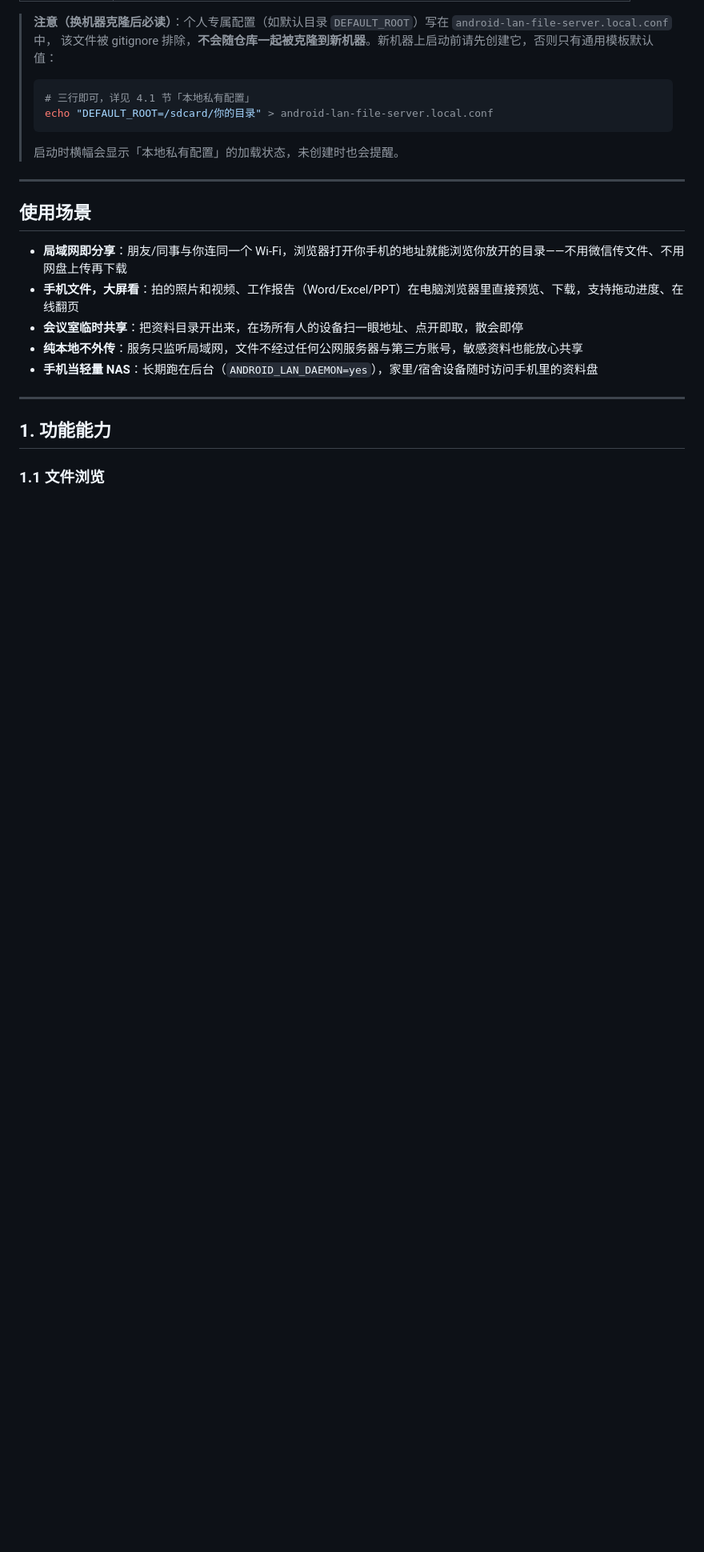
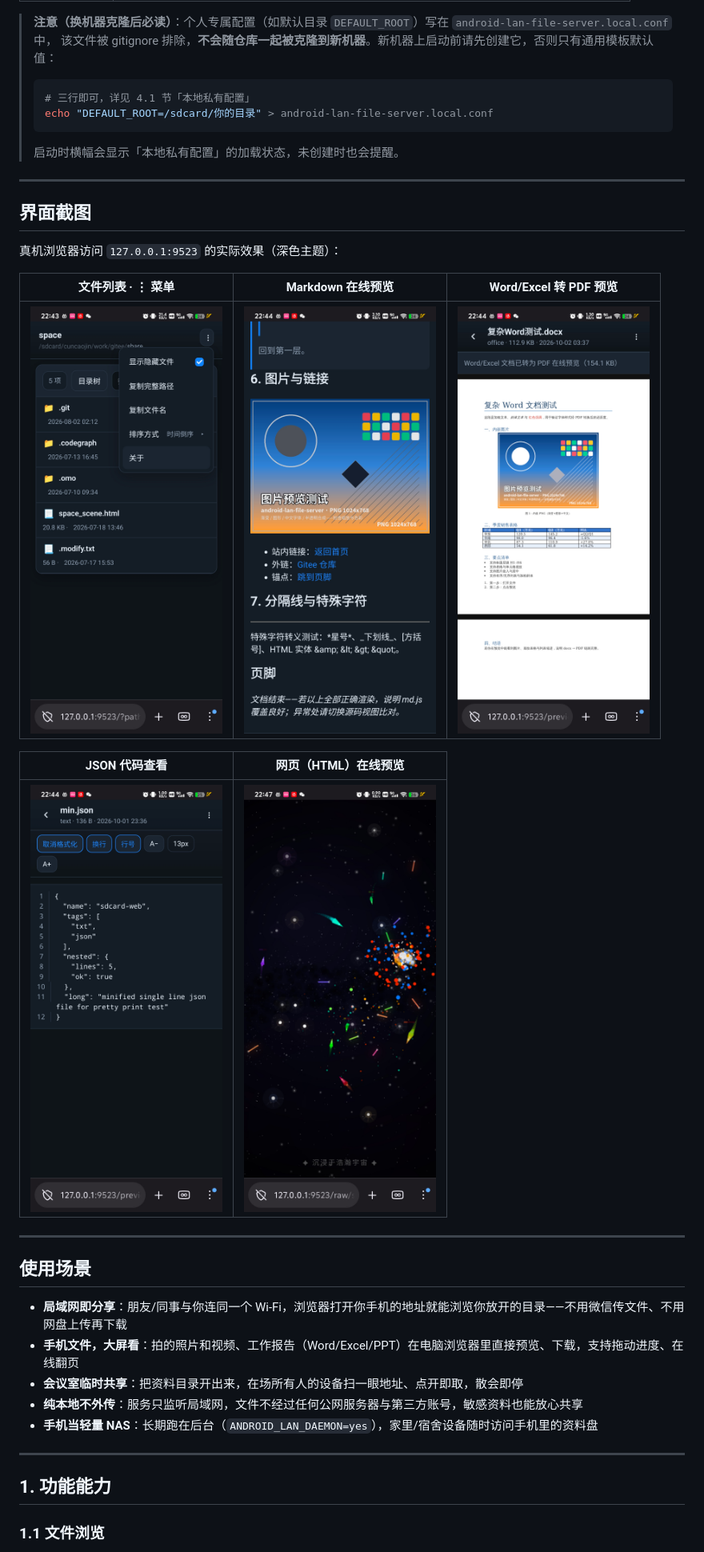
Before and after one commit to cuncaojin/android-lan-file-server, a Markdown page: README.md, the part around the change. Shown at 80% size. Drawn GitHub-style; pictures changed too: docs/screenshots/list-menu.jpg (added), docs/screenshots/preview-docx-pdf.jpg (added), docs/screenshots/preview-html.jpg (added); blank space fills up the shorter version.

Commit message:
docs(readme): 插入5张真机界面截图（列表/Markdown/Word转PDF/JSON/HTML预览）

````diff
--- a/README.md
+++ b/README.md
@@ -27,6 +27,20 @@
 > ```
 >
 > 启动时横幅会显示「本地私有配置」的加载状态，未创建时也会提醒。
+
+---
+
+## 界面截图
+
+真机浏览器访问 `127.0.0.1:9523` 的实际效果（深色主题）：
+
+| 文件列表 · ⋮ 菜单 | Markdown 在线预览 | Word/Excel 转 PDF 预览 |
+| :---: | :---: | :---: |
+| <img src="docs/screenshots/list-menu.jpg" width="240" alt="文件列表与 ⋮ 菜单"> | <img src="docs/screenshots/preview-markdown.jpg" width="240" alt="Markdown 在线预览"> | <img src="docs/screenshots/preview-docx-pdf.jpg" width="240" alt="Word 转 PDF 预览"> |
+
+| JSON 代码查看 | 网页（HTML）在线预览 |
+| :---: | :---: |
+| <img src="docs/screenshots/preview-json.jpg" width="240" alt="JSON 代码查看"> | <img src="docs/screenshots/preview-html.jpg" width="240" alt="HTML 在线预览"> |
 
 ---
 
````
Also changed, not shown: README.en.md (+14 -0 lines), 1 other file.
